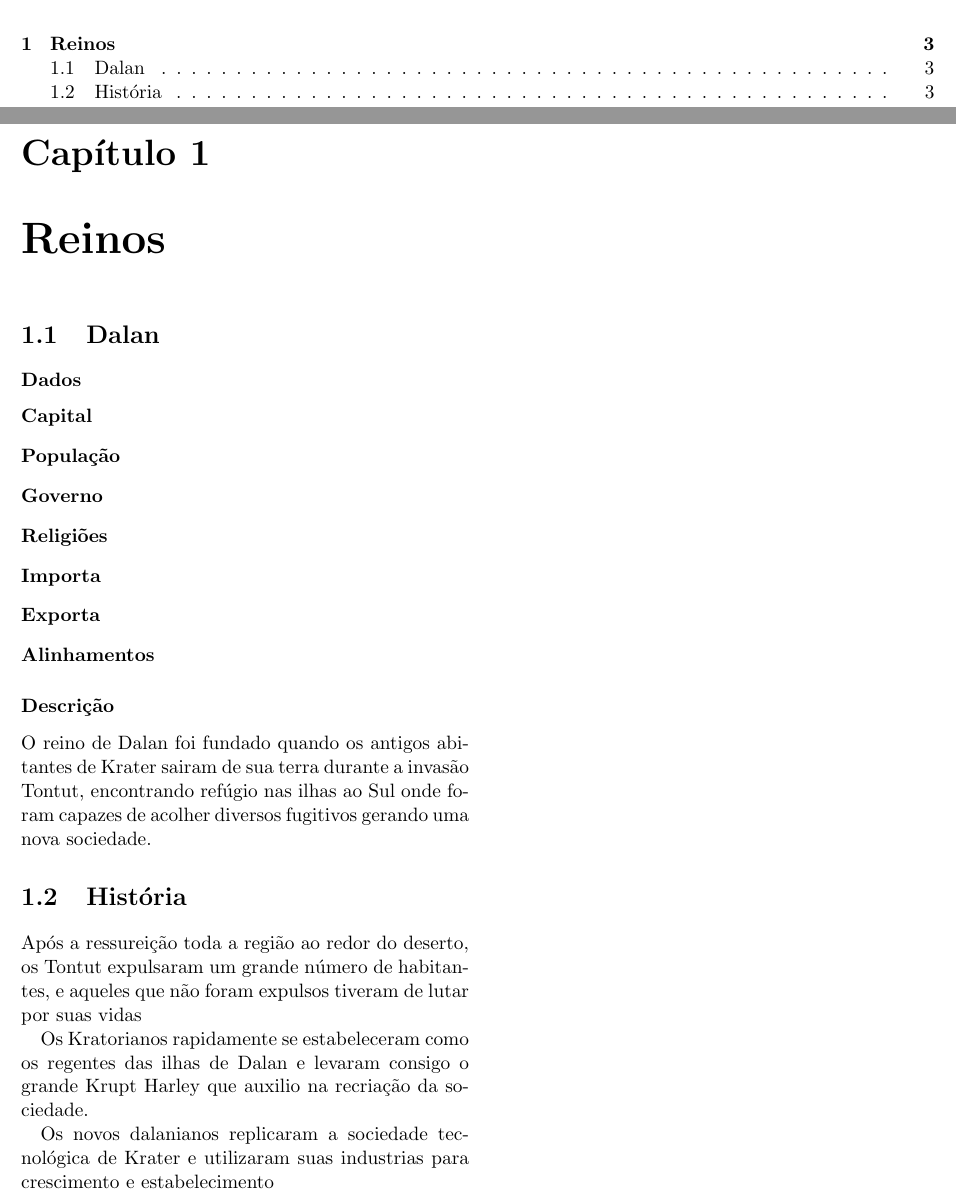
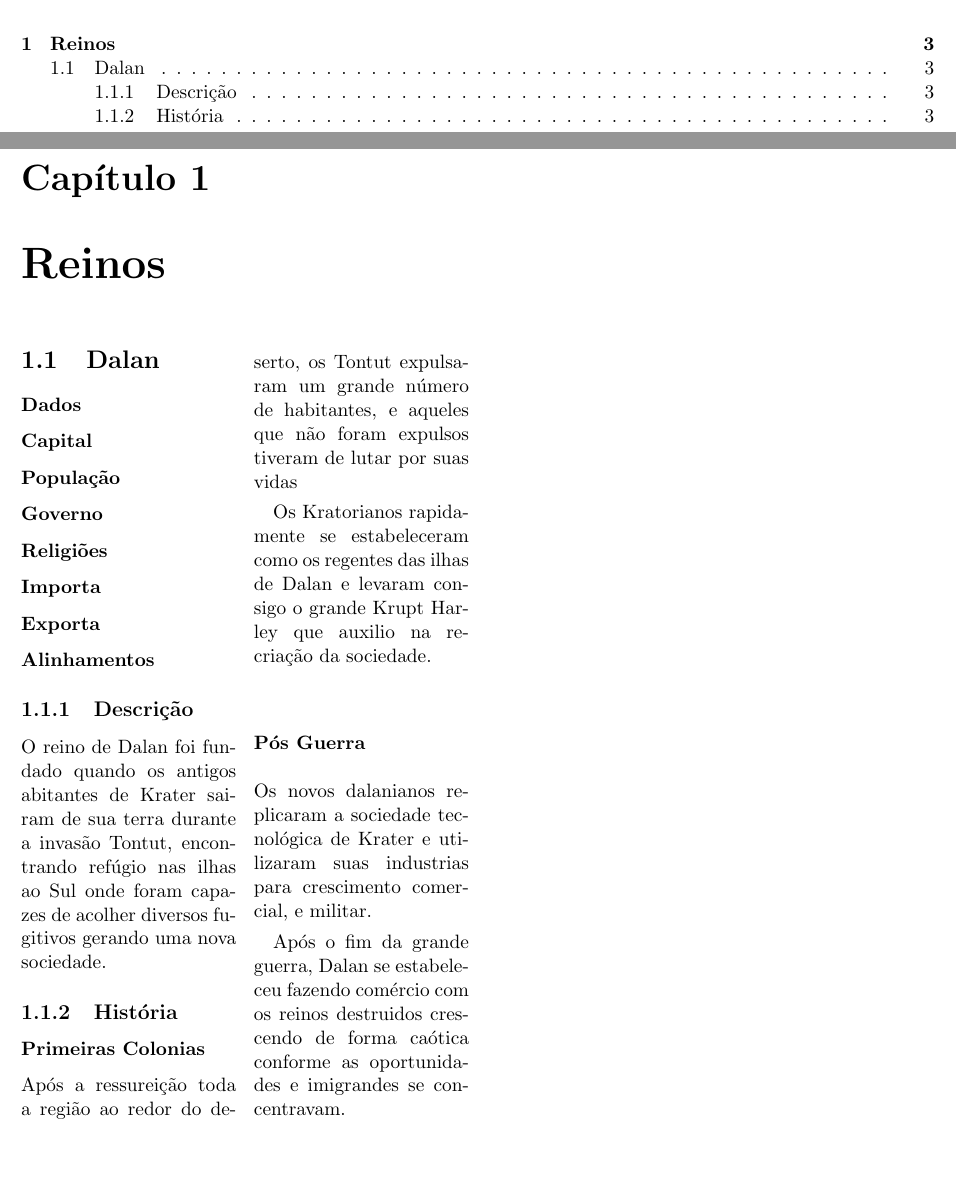
Before and after one commit to darthjee/rpg-books, a LaTeX book (cenario-steam/cenario-steam.tex, which reads cenario-steam/capitulos/reino.tex, cenario-steam/reinos/dalan.tex): two parts of pages 2 and 3 of 3, joined at a grey line, cut so that both start at the same text, the shorter picture padded with empty space. Compiled offline with pdfLaTeX.

Commit message:
Add dalan information

```diff
--- a/cenario-steam/capitulos/reino.tex
+++ b/cenario-steam/capitulos/reino.tex
@@ -1,4 +1,4 @@
 \chapter{Reinos}
-%\begin{multicols}{2}
+\begin{multicols}{2}
 \input{reinos/dalan.tex}
-%\end{multicols}
+\end{multicols}
--- a/cenario-steam/reinos/dalan.tex
+++ b/cenario-steam/reinos/dalan.tex
@@ -9,14 +9,15 @@
    \item[Exporta]
    \item[Alinhamentos]
   \end{description}
-\subsubsection{Descri\c{c}\~ao}
+
+\subsection{Descri\c{c}\~ao}
 
 O reino de Dalan foi fundado quando os antigos abitantes de Krater sairam de sua
 terra durante a invas\~{a}o Tontut, encontrando ref\'ugio nas ilhas ao Sul onde
 foram capazes de acolher diversos fugitivos gerando uma nova sociedade.
 
-\section{Hist\'oria}
-
+\subsection{Hist\'oria}
+\subsubsection{Primeiras Colonias}
 Ap\'os a ressurei\c{c}\~ao toda a regi\~ao ao redor do deserto, os Tontut expulsaram
 um grande n\'umero de habitantes, e aqueles que n\~ao foram expulsos tiveram de lutar
 por suas vidas
@@ -24,5 +25,10 @@ por suas vidas
 Os Kratorianos rapidamente se estabeleceram como os regentes das ilhas de Dalan e
 levaram consigo o grande Krupt Harley que auxilio na recria\c{c}\~ao da sociedade.
 
+\subsubsection{P\'os Guerra}
 Os novos dalanianos replicaram a sociedade tecnol\'ogica de Krater e utilizaram suas
-industrias para crescimento e estabelecimento
+industrias para crescimento comercial, e militar.
+
+Ap\'os o fim da grande guerra, Dalan se estabeleceu fazendo com\'ercio com os reinos
+destruidos crescendo de forma ca\'otica conforme as oportunidades e imigrandes
+se concentravam.
```
